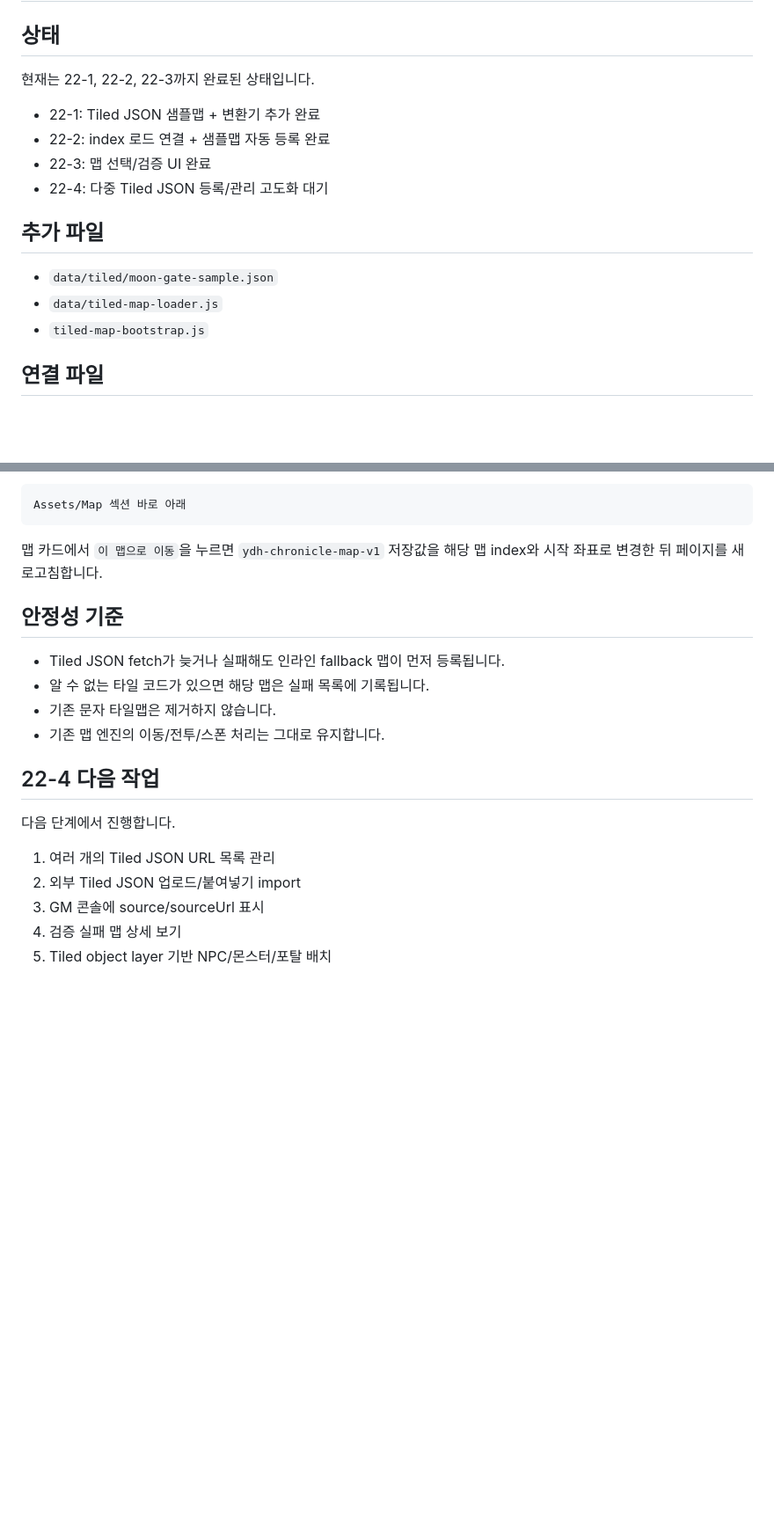
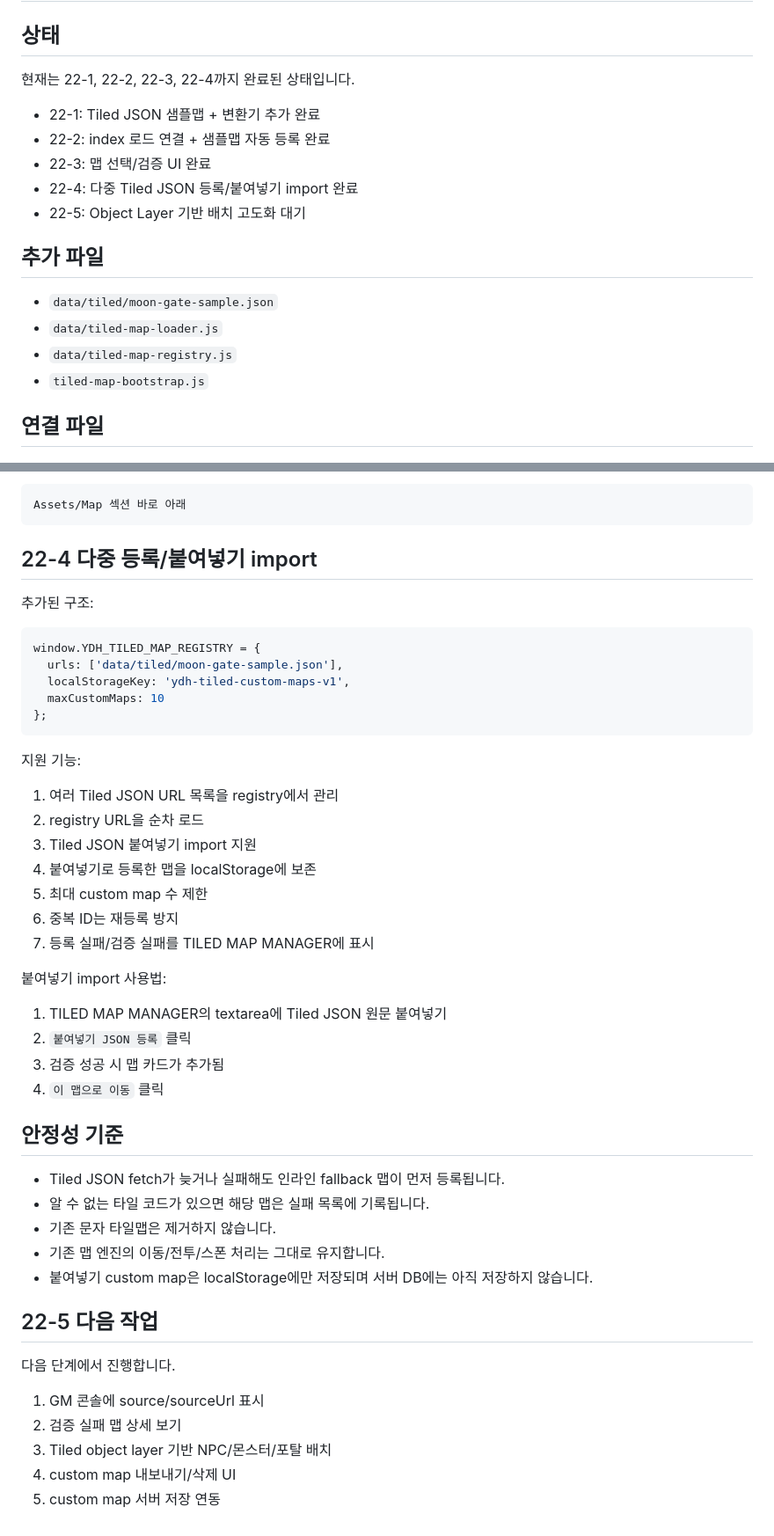
Before and after one commit to ydhappy/ydh_, a Markdown page: docs/tiled-json-import.md, 2 parts joined by grey strips. Shown at 88% size. GitHub-like rendering; blank space fills up the shorter version.

Commit message:
Document multi Tiled JSON import phase

````diff
--- a/docs/tiled-json-import.md
+++ b/docs/tiled-json-import.md
@@ -2,17 +2,19 @@
 
 ## 상태
 
-현재는 22-1, 22-2, 22-3까지 완료된 상태입니다.
+현재는 22-1, 22-2, 22-3, 22-4까지 완료된 상태입니다.
 
 - 22-1: Tiled JSON 샘플맵 + 변환기 추가 완료
 - 22-2: index 로드 연결 + 샘플맵 자동 등록 완료
 - 22-3: 맵 선택/검증 UI 완료
-- 22-4: 다중 Tiled JSON 등록/관리 고도화 대기
+- 22-4: 다중 Tiled JSON 등록/붙여넣기 import 완료
+- 22-5: Object Layer 기반 배치 고도화 대기
 
 ## 추가 파일
 
 - `data/tiled/moon-gate-sample.json`
 - `data/tiled-map-loader.js`
+- `data/tiled-map-registry.js`
 - `tiled-map-bootstrap.js`
 
 ## 연결 파일
@@ -106,7 +100,34 @@ TILED MAP MANAGER
 Assets/Map 섹션 바로 아래
 ```
 
-맵 카드에서 `이 맵으로 이동`을 누르면 `ydh-chronicle-map-v1` 저장값을 해당 맵 index와 시작 좌표로 변경한 뒤 페이지를 새로고침합니다.
+## 22-4 다중 등록/붙여넣기 import
+
+추가된 구조:
+
+```js
+window.YDH_TILED_MAP_REGISTRY = {
+  urls: ['data/tiled/moon-gate-sample.json'],
+  localStorageKey: 'ydh-tiled-custom-maps-v1',
+  maxCustomMaps: 10
+};
+```
+
+지원 기능:
+
+1. 여러 Tiled JSON URL 목록을 registry에서 관리
+2. registry URL을 순차 로드
+3. Tiled JSON 붙여넣기 import 지원
+4. 붙여넣기로 등록한 맵을 localStorage에 보존
+5. 최대 custom map 수 제한
+6. 중복 ID는 재등록 방지
+7. 등록 실패/검증 실패를 TILED MAP MANAGER에 표시
+
+붙여넣기 import 사용법:
+
+1. TILED MAP MANAGER의 textarea에 Tiled JSON 원문 붙여넣기
+2. `붙여넣기 JSON 등록` 클릭
+3. 검증 성공 시 맵 카드가 추가됨
+4. `이 맵으로 이동` 클릭
 
 ## 안정성 기준
 
@@ -114,13 +135,14 @@ Assets/Map 섹션 바로 아래
 - 알 수 없는 타일 코드가 있으면 해당 맵은 실패 목록에 기록됩니다.
 - 기존 문자 타일맵은 제거하지 않습니다.
 - 기존 맵 엔진의 이동/전투/스폰 처리는 그대로 유지합니다.
+- 붙여넣기 custom map은 localStorage에만 저장되며 서버 DB에는 아직 저장하지 않습니다.
 
-## 22-4 다음 작업
+## 22-5 다음 작업
 
 다음 단계에서 진행합니다.
 
-1. 여러 개의 Tiled JSON URL 목록 관리
-2. 외부 Tiled JSON 업로드/붙여넣기 import
-3. GM 콘솔에 source/sourceUrl 표시
-4. 검증 실패 맵 상세 보기
-5. Tiled object layer 기반 NPC/몬스터/포탈 배치
+1. GM 콘솔에 source/sourceUrl 표시
+2. 검증 실패 맵 상세 보기
+3. Tiled object layer 기반 NPC/몬스터/포탈 배치
+4. custom map 내보내기/삭제 UI
+5. custom map 서버 저장 연동
````
Also changed, not shown: other parts of docs/tiled-json-import.md (+2 -10 lines).
